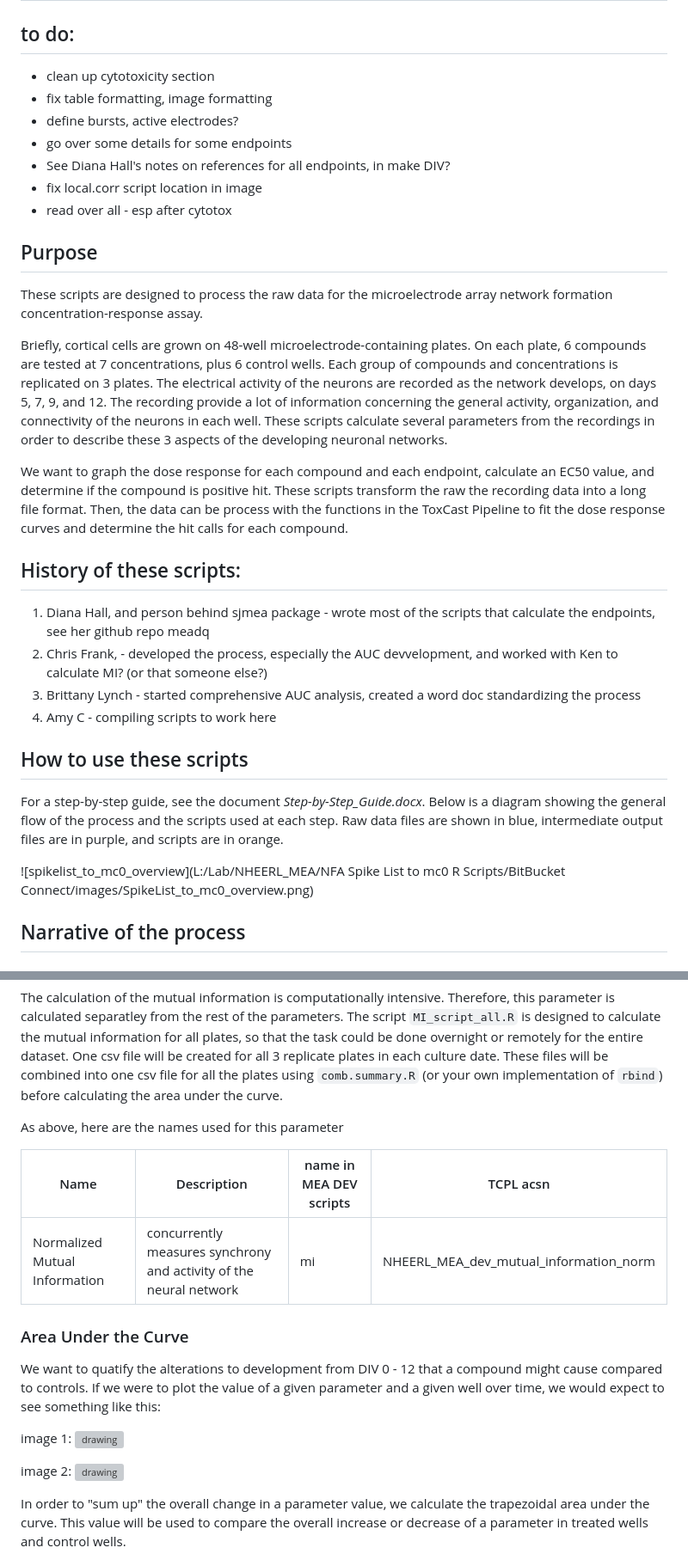
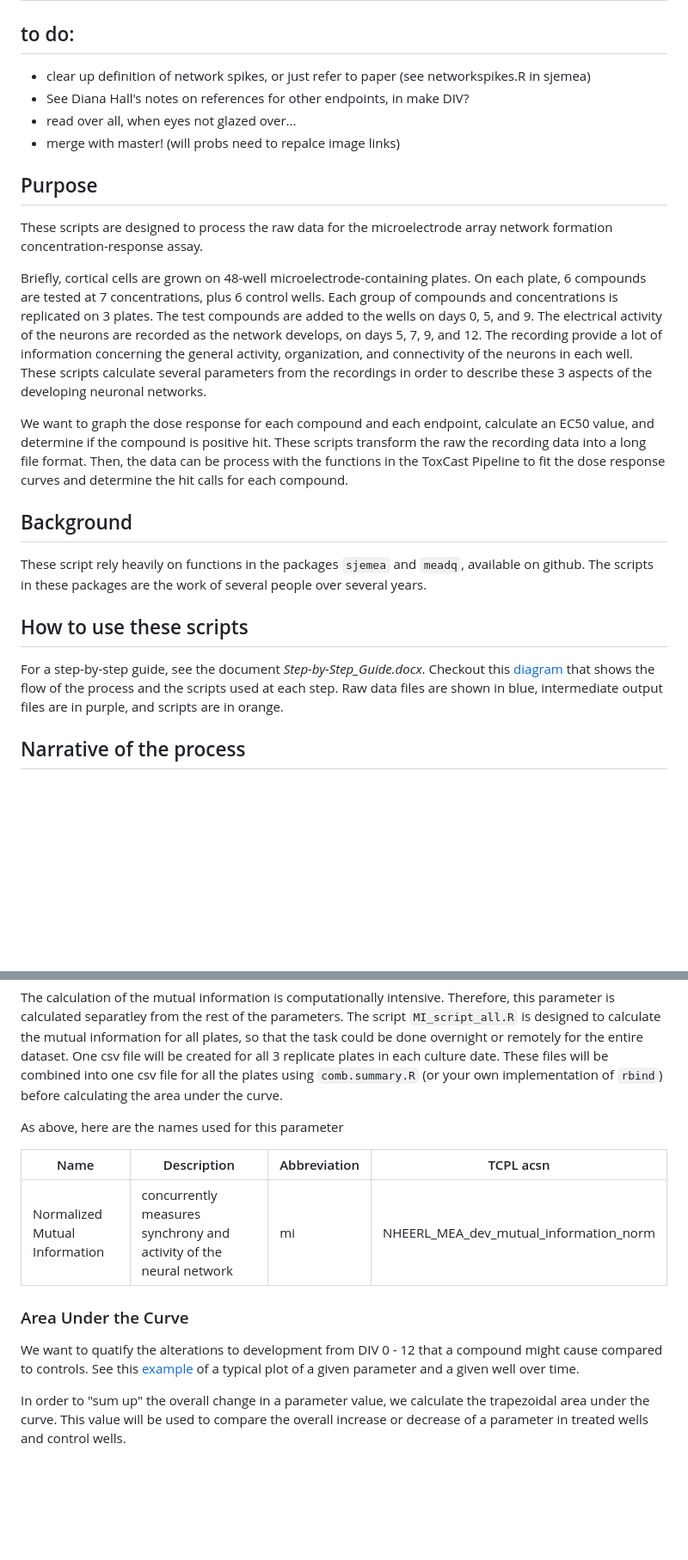
Before and after one commit to Kelly-Carstens-EPA/CCTE_Shafer_MEA_dev_pre-processing_projects, a Markdown page: README.md, 2 parts joined by grey strips. Shown: that part at 86% size. Drawn GitHub-style; blank space fills up the shorter version; grey boxes are pictures that could not be loaded.

```diff
--- a/README.md
+++ b/README.md
@@ -1,35 +1,26 @@
 # Microelectrode Array Network Formation Assay Pre-Processing Scripts
 
 ## to do:
-* clean up cytotoxicity section
-* fix table formatting, image formatting
-* define bursts, active electrodes?
-* go over some details for some endpoints
-* See Diana Hall's notes on references for all endpoints, in make DIV?
-* fix local.corr script location in image
-* read over all - esp after cytotox
+* clear up definition of network spikes, or just refer to paper (see networkspikes.R in sjemea)
+* See Diana Hall's notes on references for other endpoints, in make DIV?
+* read over all, when eyes not glazed over...
+* merge with master! (will probs need to repalce image links)
 
 ## Purpose
 
 These scripts are designed to process the raw data for the microelectrode array network formation concentration-response assay.
 
-Briefly, cortical cells are grown on 48-well microelectrode-containing plates. On each plate, 6 compounds are tested at 7 concentrations, plus 6 control wells. Each group of compounds and concentrations is replicated on 3 plates. The electrical activity of the neurons are recorded as the network develops, on days 5, 7, 9, and 12. The recording provide a lot of information concerning the general activity, organization, and connectivity of the neurons in each well. These scripts calculate several parameters from the recordings in order to describe these 3 aspects of the developing neuronal networks.
+Briefly, cortical cells are grown on 48-well microelectrode-containing plates. On each plate, 6 compounds are tested at 7 concentrations, plus 6 control wells. Each group of compounds and concentrations is replicated on 3 plates. The test compounds are added to the wells on days 0, 5, and 9. The electrical activity of the neurons are recorded as the network develops, on days 5, 7, 9, and 12. The recording provide a lot of information concerning the general activity, organization, and connectivity of the neurons in each well. These scripts calculate several parameters from the recordings in order to describe these 3 aspects of the developing neuronal networks.
 
 We want to graph the dose response for each compound and each endpoint, calculate an EC50 value, and determine if the compound is positive hit. These scripts transform the raw the recording data into a long file format. Then, the data can be process with the functions in the ToxCast Pipeline to fit the dose response curves and determine the hit calls for each compound.
 
-## History of these scripts:
+## Background
 
-1. Diana Hall, and person behind sjmea package - wrote most of the scripts that calculate the endpoints, see her github repo meadq
-2. Chris Frank, - developed the process, especially the AUC devvelopment, and worked with Ken to calculate MI? (or that someone else?)
-3. Brittany Lynch - started comprehensive AUC analysis, created a word doc standardizing the process
-4. Amy C - compiling scripts to work here
+These script rely  heavily on functions in the packages `sjemea` and `meadq`, available on github. The scripts in these packages are the work of several people over several years.
 
 ## How to use these scripts
 
-For a step-by-step guide, see the document *Step-by-Step_Guide.docx*. Below is a diagram showing the general flow of the process and the scripts used at each step. Raw data files are shown in blue, intermediate output files are in purple, and scripts are in orange.
-
-![spikelist_to_mc0_overview](L:/Lab/NHEERL_MEA/NFA Spike List to mc0 R Scripts/BitBucket Connect/images/SpikeList_to_mc0_overview.png)
-
+For a step-by-step guide, see the document *Step-by-Step_Guide.docx*. Checkout this [diagram](https://ncct-bitbucket.epa.gov/projects/NSLTM/repos/nfa-spike-list-to-mc0-r-scripts/browse/images/SpikeList_to_mc0_overview.png?at=refs%2Fheads%2Fre-org) that shows the flow of the process and the scripts used at each step. Raw data files are shown in blue, intermediate output files are in purple, and scripts are in orange.
 
 ## Narrative of the process
 
@@ -84,19 +93,13 @@ The calculation of the mutual information is computationally intensive. Therefor
 
 As above, here are the names used for this parameter
 
-| Name | Description | name in MEA DEV scripts | TCPL acsn |
+| Name | Description | Abbreviation | TCPL acsn |
 | ----------- | ----------- | ----------- | ----------- |
 | Normalized Mutual Information | concurrently measures synchrony and activity of the neural network | mi | NHEERL_MEA_dev_mutual_information_norm |
 
 ### Area Under the Curve
 
-We want to quatify the alterations to development from DIV 0 - 12 that a compound might cause compared to controls. If we were to plot the value of a given parameter and a given well over time, we would expect to see something like this:
-
-image 1:
-<img src="L:/Lab/NHEERL_MEA/NFA Spike List to mc0 R Scripts/BitBucket Connect/images/meanfiringrate_development_example.jpeg" alt="drawing" width="300"/>
-
-image 2:
-<img src="https://ncct-bitbucket.epa.gov/projects/NSLTM/repos/nfa-spike-list-to-mc0-r-scripts/browse/images/meanfiringrate_development_example.jpeg?at=re-org" alt="drawing" width="300"/>
+We want to quatify the alterations to development from DIV 0 - 12 that a compound might cause compared to controls. See this [example](https://ncct-bitbucket.epa.gov/projects/NSLTM/repos/nfa-spike-list-to-mc0-r-scripts/browse/images/meanfiringrate_development_example.jpeg?at=refs%2Fheads%2Fre-org) of a typical plot of a given parameter and a given well over time.
 
 In order to "sum up" the overall change in a parameter value, we calculate the trapezoidal area under the curve. This value will be used to compare the overall increase or decrease of a parameter in treated wells and control wells.
 
```
Also changed, not shown: other parts of README.md (+37 -18 lines), images/SpikeList_to_mc0_overview.jpg (added), images/SpikeList_to_mc0_overview.png (deleted), 1 other file.
